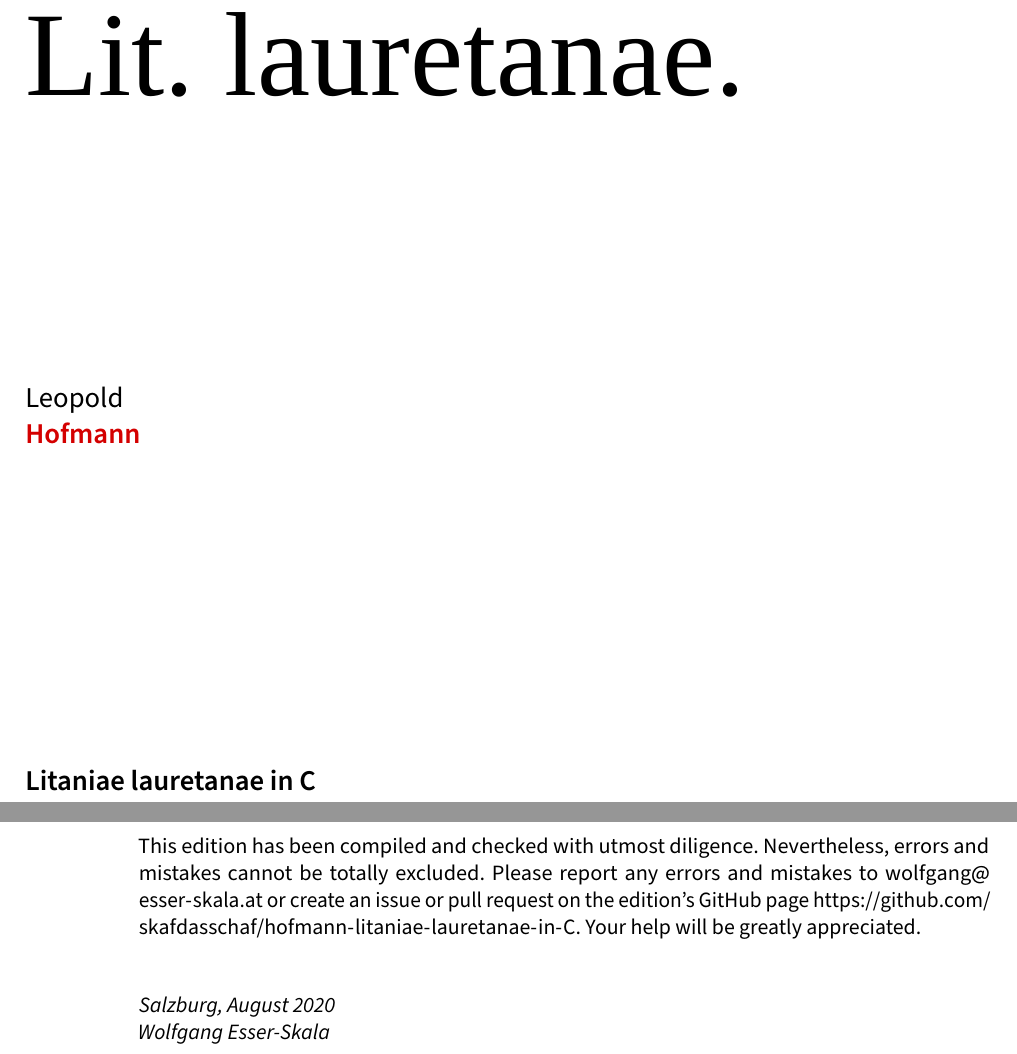
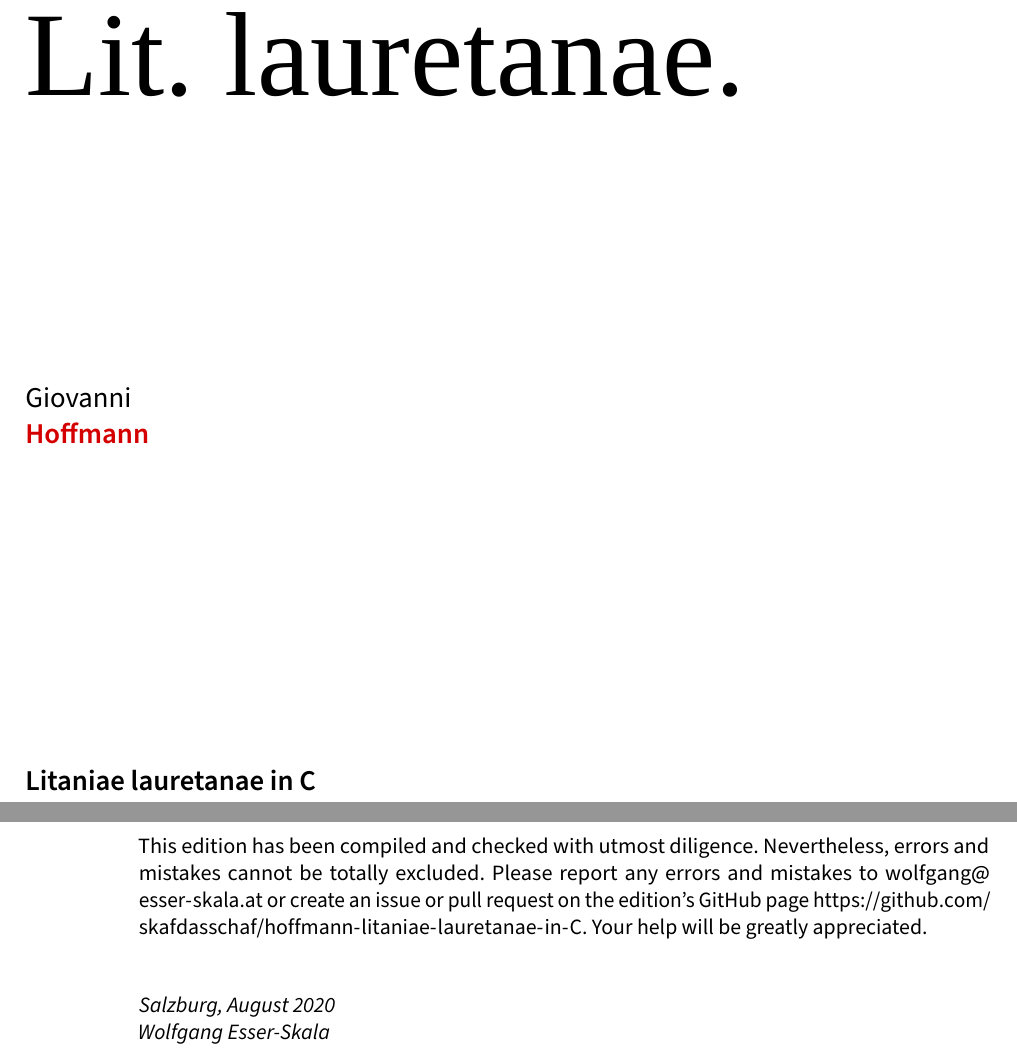
Before and after one commit to edition-esser-skala/hoffmann-litaniae-lauretanae-in-C, a LaTeX document (front_matter/critical_report.tex): two parts of pages 1 and 4 of 6, joined at a grey line, cut so that both start at the same text. Compiled offline with LuaLaTeX; a missing font is replaced by an installed copy or a similar font.

Commit message:
changed composer to giovanni hoffmann

```diff
--- a/front_matter/critical_report.tex
+++ b/front_matter/critical_report.tex
@@ -182,8 +182,8 @@ end
 \frenchspacing
 
 \titlehead{\fancytitlehead}
-\firstname{Leopold}
-\lastname{Hofmann}
+\firstname{Giovanni}
+\lastname{Hoffmann}
 \title{Litaniae lauretanae in C}
 \shorttitle{Lit. lauretanae}
 \subtitle{(A-Ed G 115)}
@@ -247,7 +247,7 @@ In general, this edition closely follows the manuscript. Any changes that were i
 \end{longtable}
 
 
-This edition has been compiled and checked with utmost diligence. Nevertheless, errors and mistakes cannot be totally excluded. Please report any errors and mistakes to \url{wolfgang@esser-skala.at} or create an issue or pull request on the edition’s GitHub page \url{https://github.com/skafdasschaf/hofmann-litaniae-lauretanae-in-C}. Your help will be greatly appreciated.
+This edition has been compiled and checked with utmost diligence. Nevertheless, errors and mistakes cannot be totally excluded. Please report any errors and mistakes to \url{wolfgang@esser-skala.at} or create an issue or pull request on the edition’s GitHub page \url{https://github.com/skafdasschaf/hoffmann-litaniae-lauretanae-in-C}. Your help will be greatly appreciated.
 
 \bigskip
 \textit{Salzburg, August 2020\\
```
Also changed, not shown: Makefile, README.md.
